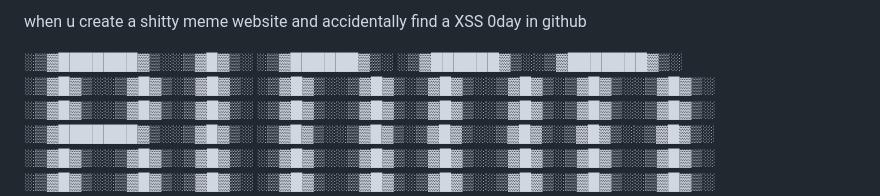
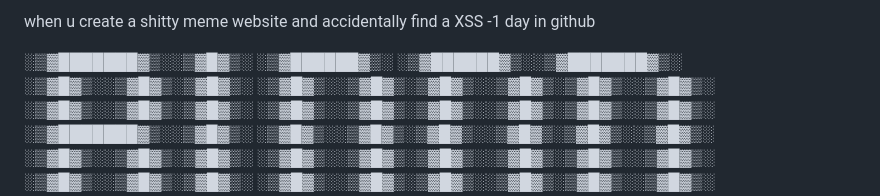
Before and after one commit to fsckfoo/fsckfoo.github.io, a Markdown page: README.md, the part around the change. Drawn GitHub-style.

```diff
--- a/README.md
+++ b/README.md
@@ -1,4 +1,4 @@
-when u create a shitty meme website and accidentally find a XSS 0day in github
+when u create a shitty meme website and accidentally find a XSS -1 day in github
 
 ░▒▓███████▓▒░░▒▓█▓▒░      ░▒▓██████▓▒░ ░▒▓██████▓▒░░▒▓███████▓▒░
 ░▒▓█▓▒░░▒▓█▓▒░▒▓█▓▒░     ░▒▓█▓▒░░▒▓█▓▒░▒▓█▓▒░░▒▓█▓▒░▒▓█▓▒░░▒▓█▓▒░
```
